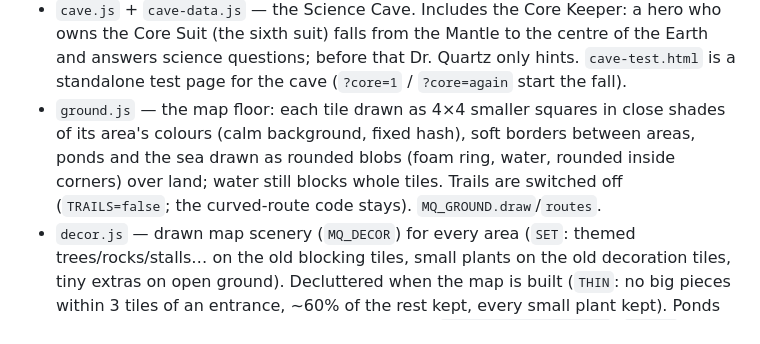
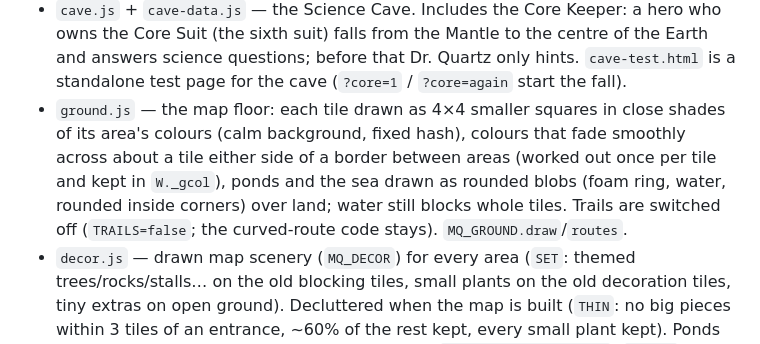
Before and after one commit to mlcassara-ai/kid-games, a Markdown page: CLAUDE.md, the part around the change. Drawn GitHub-style.

Commit message:
CLAUDE.md: smooth area borders
Co-Authored-By: Claude Opus 5.5 <noreply@anthropic.com>

```diff
--- a/CLAUDE.md
+++ b/CLAUDE.md
@@ -81,7 +81,7 @@ Adaptive math battles plus a village of side activities, for grades 1–12 and a
 - `bpscene.js` — Battle Pets scenery: a parallax world per stage (forest, crystal caves, volcano, castle, desert dig site) drawn in code, sky by crown (day, sunset, stormy night), the Grey Goblin draining the colour, drawn bases that crack, lane scuffs. Decoration only (`window.BPScene`).
 - `innerspace.js` — Ozzy's Inner Space ride (Shrink Tickets). Its music is `audio/inner-space-studio.mp3` (the owner's Suno version of the live tune in `music.js`). After a kid's first ride the shrink-down is an ⏩ express (🐢 Slow tour brings back every stop).
 - `cave.js` + `cave-data.js` — the Science Cave. Includes the Core Keeper: a hero who owns the Core Suit (the sixth suit) falls from the Mantle to the centre of the Earth and answers science questions; before that Dr. Quartz only hints. `cave-test.html` is a standalone test page for the cave (`?core=1` / `?core=again` start the fall).
-- `ground.js` — the map floor: each tile drawn as 4×4 smaller squares in close shades of its area's colours (calm background, fixed hash), soft borders between areas, ponds and the sea drawn as rounded blobs (foam ring, water, rounded inside corners) over land; water still blocks whole tiles. Trails are switched off (`TRAILS=false`; the curved-route code stays). `MQ_GROUND.draw`/`routes`.
+- `ground.js` — the map floor: each tile drawn as 4×4 smaller squares in close shades of its area's colours (calm background, fixed hash), colours that fade smoothly across about a tile either side of a border between areas (worked out once per tile and kept in `W._gcol`), ponds and the sea drawn as rounded blobs (foam ring, water, rounded inside corners) over land; water still blocks whole tiles. Trails are switched off (`TRAILS=false`; the curved-route code stays). `MQ_GROUND.draw`/`routes`.
 - `decor.js` — drawn map scenery (`MQ_DECOR`) for every area (`SET`: themed trees/rocks/stalls… on the old blocking tiles, small plants on the old decoration tiles, tiny extras on open ground). Decluttered when the map is built (`THIN`: no big pieces within 3 tiles of an entrance, ~60% of the rest kept, every small plant kept). Ponds touching an entrance become land. Art source: `math-quest/tools/art/` (`kit.py` style helpers and preview, one `<zone>.py` per area with ENTRANCE/BLOCK/DECO/EXTRA SVGs, `integrate.py <worktree> <zone…>` writes them into gateart.js/decor.js).
 - Wandering map monsters are off for now (`MAP_MOBS=false` in index.html); while off, the 'Into the Wild' quest counts any battle win. Visitors (Principal Wise, Dr. Quartz…) still come.
 - `ambient.js` — tiny themed moving life near the hero (butterflies, bees, bubbles, embers, snow, bats, twinkles, sparkles), max 18, drawing only, via `MQ_MAPDRAW`.
```
